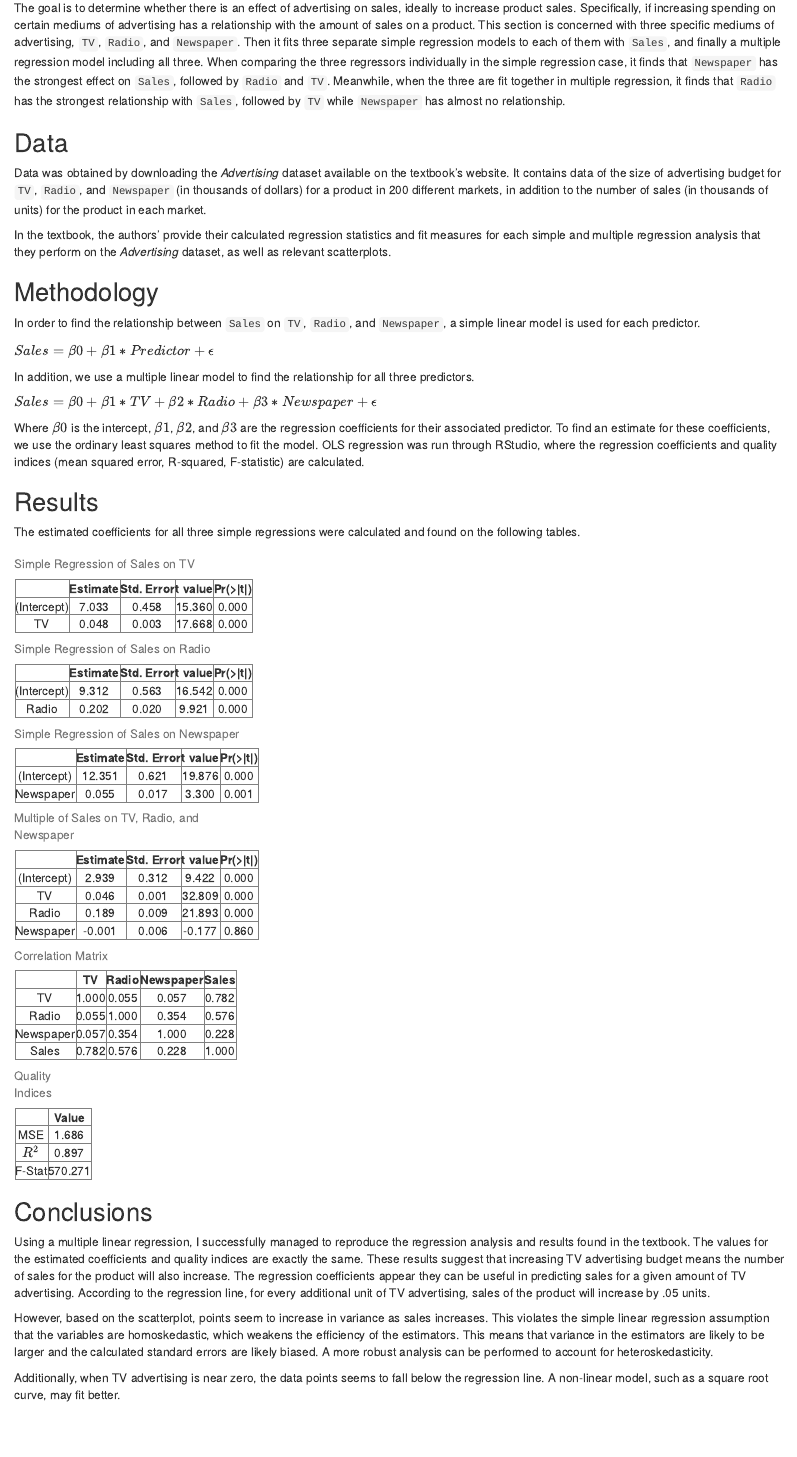
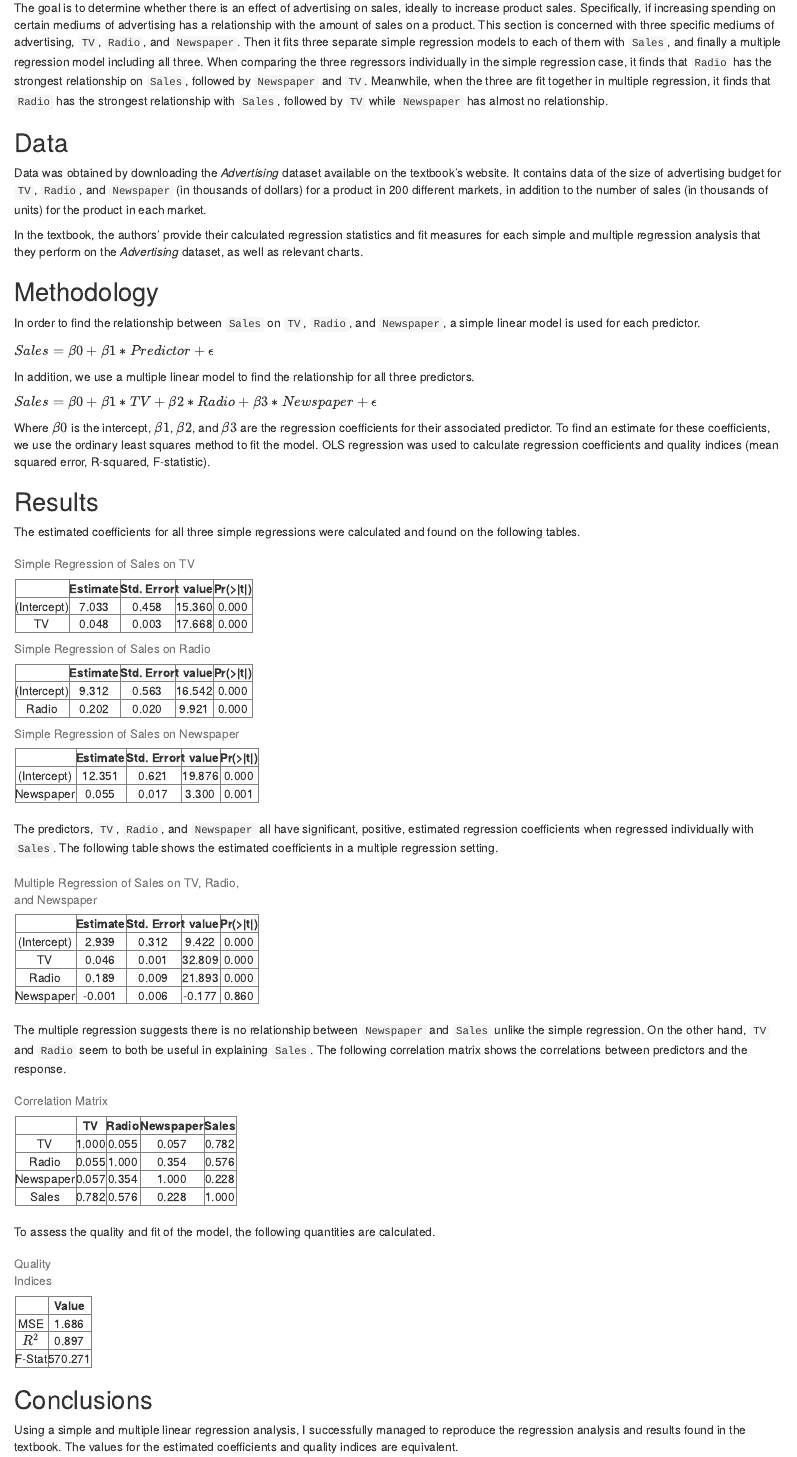
Before and after one commit to thomasysun/Stat159, an R Markdown document (stat159-fall2016-hw03/report/report.Rmd): the page in a window 1100 px wide, from 330 px down. The pictures show the output file stat159-fall2016-hw03/report/report.html that the author committed with the source, opened offline.

Commit message:
Finalized content in report. Aligned text in xtable figures.

````diff
--- a/stat159-fall2016-hw03/report/report.Rmd
+++ b/stat159-fall2016-hw03/report/report.Rmd
@@ -11,14 +11,13 @@ This report attempts to reproduce the results found in Chapter 3 Section 3.2 of
 
 ## Introduction
 
-The goal is to determine whether there is an effect of advertising on sales, ideally to increase product sales. Specifically, if increasing spending on certain mediums of advertising has a relationship with the amount of sales on a product. This section is concerned with three specific mediums of advertising, `TV`, `Radio`, and `Newspaper`. Then it fits three separate simple regression models to each of them with `Sales`, and finally a multiple regression model including all three. When comparing the three regressors individually in the simple regression case, it finds that `Newspaper` has the strongest effect on `Sales`, followed by `Radio` and `TV`. Meanwhile, when the three are fit together in multiple regression, it finds that `Radio` has the strongest relationship with `Sales`, followed by `TV` while `Newspaper` has almost no relationship.
-
+The goal is to determine whether there is an effect of advertising on sales, ideally to increase product sales. Specifically, if increasing spending on certain mediums of advertising has a relationship with the amount of sales on a product. This section is concerned with three specific mediums of advertising, `TV`, `Radio`, and `Newspaper`. Then it fits three separate simple regression models to each of them with `Sales`, and finally a multiple regression model including all three. When comparing the three regressors individually in the simple regression case, it finds that `Radio` has the strongest relationship on `Sales`, followed by `Newspaper` and `TV`. Meanwhile, when the three are fit together in multiple regression, it finds that `Radio` has the strongest relationship with `Sales`, followed by `TV` while `Newspaper` has almost no relationship.
 
 ## Data
 
 Data was obtained by downloading the *Advertising* dataset available on the textbook's website. It contains data of the size of advertising budget for `TV`, `Radio`, and `Newspaper` (in thousands of dollars) for a product in 200 different markets, in addition to the number of sales (in thousands of units) for the product in each market.
 
-In the textbook, the authors' provide their calculated regression statistics and fit measures for each simple and multiple regression analysis that they perform on the *Advertising* dataset, as well as relevant scatterplots.
+In the textbook, the authors' provide their calculated regression statistics and fit measures for each simple and multiple regression analysis that they perform on the *Advertising* dataset, as well as relevant charts.
 
 ## Methodology
 
@@ -30,7 +29,7 @@ In addition, we use a multiple linear model to find the relationship for all thr
 
 $Sales = \beta{0} + \beta{1}*TV + \beta{2}*Radio + \beta{3}*Newspaper + \epsilon$
 
-Where $\beta{0}$ is the intercept, $\beta{1}$, $\beta{2}$, and $\beta{3}$ are the regression coefficients for their associated predictor. To find an estimate for these coefficients, we use the ordinary least squares method to fit the model. OLS regression was run through RStudio, where the regression coefficients and quality indices (mean squared error, R-squared, F-statistic) are calculated.
+Where $\beta{0}$ is the intercept, $\beta{1}$, $\beta{2}$, and $\beta{3}$ are the regression coefficients for their associated predictor. To find an estimate for these coefficients, we use the ordinary least squares method to fit the model. OLS regression was used to calculate regression coefficients and quality indices (mean squared error, R-squared, F-statistic).
 
 ## Results
 
@@ -75,7 +74,8 @@ print(tab, type="html", caption.placement = "top")
 
 ```
 
-
+\
+The predictors, `TV`, `Radio`, and `Newspaper` all have significant, positive, estimated regression coefficients when regressed individually with `Sales`. The following table shows the estimated coefficients in a multiple regression setting.
 
 ```{r, echo=FALSE, warning=FALSE, results = "asis"}
 library(xtable)
@@ -83,12 +83,16 @@ load(file="../data/regression.RData")
 
 tab <- xtable(regression_summary,
               digits = 3,
-              caption = "Multiple of Sales on TV, Radio, and Newspaper",
+              caption = "Multiple Regression of Sales on TV, Radio, and Newspaper",
               align = c("c","c","c","c","c")
               )
 print(tab, type="html", caption.placement = "top")
 
 ```
+
+\
+The multiple regression suggests there is no relationship between `Newspaper` and `Sales` unlike the simple regression. On the other hand, `TV` and `Radio` seem to both be useful in explaining `Sales`. The following correlation matrix shows the correlations between predictors and the response.
+
 
 ```{r, echo=FALSE, warning=FALSE, results = "asis"}
 library(xtable)
@@ -102,6 +106,9 @@ tab <- xtable(corr_matrix,
 print(tab, type="html", caption.placement = "top")
 
 ```
+
+\
+To assess the quality and fit of the model, the following quantities are calculated.
 
 ```{r, echo=FALSE, warning=FALSE, results = "asis"}
 library(xtable)
@@ -125,8 +132,7 @@ print(tab, type="html", caption.placement = "top")
 
 ## Conclusions
 
-Using a multiple linear regression, I successfully managed to reproduce the regression analysis and results found in the textbook. The values for the estimated coefficients and quality indices are exactly the same. These results suggest that increasing TV advertising budget means the number of sales for the product will also increase. The regression coefficients appear they can be useful in predicting sales for a given amount of TV advertising. According to the regression line, for every additional unit of TV advertising, sales of the product will increase by .05 units.
+Using a simple and multiple linear regression analysis, I successfully managed to reproduce the regression analysis and results found in the textbook. The values for the estimated coefficients and quality indices are equivalent.
 
-However, based on the scatterplot, points seem to increase in variance as sales increases. This violates the simple linear regression assumption that the variables are homoskedastic, which weakens the efficiency of the estimators. This means that variance in the estimators are likely to be larger and the calculated standard errors are likely biased. A more robust analysis can be performed to account for heteroskedasticity.
+The large F-statistic, much larger than 1, suggests that there is at least one predictor useful for predicting the response.
 
-Additionally, when TV advertising is near zero, the data points seems to fall below the regression line. A non-linear model, such as a square root curve, may fit better.
````
Also changed, not shown: stat159-fall2016-hw03/report/report.html, stat159-fall2016-hw03/report/report.Rmd (7 more changed lines).
